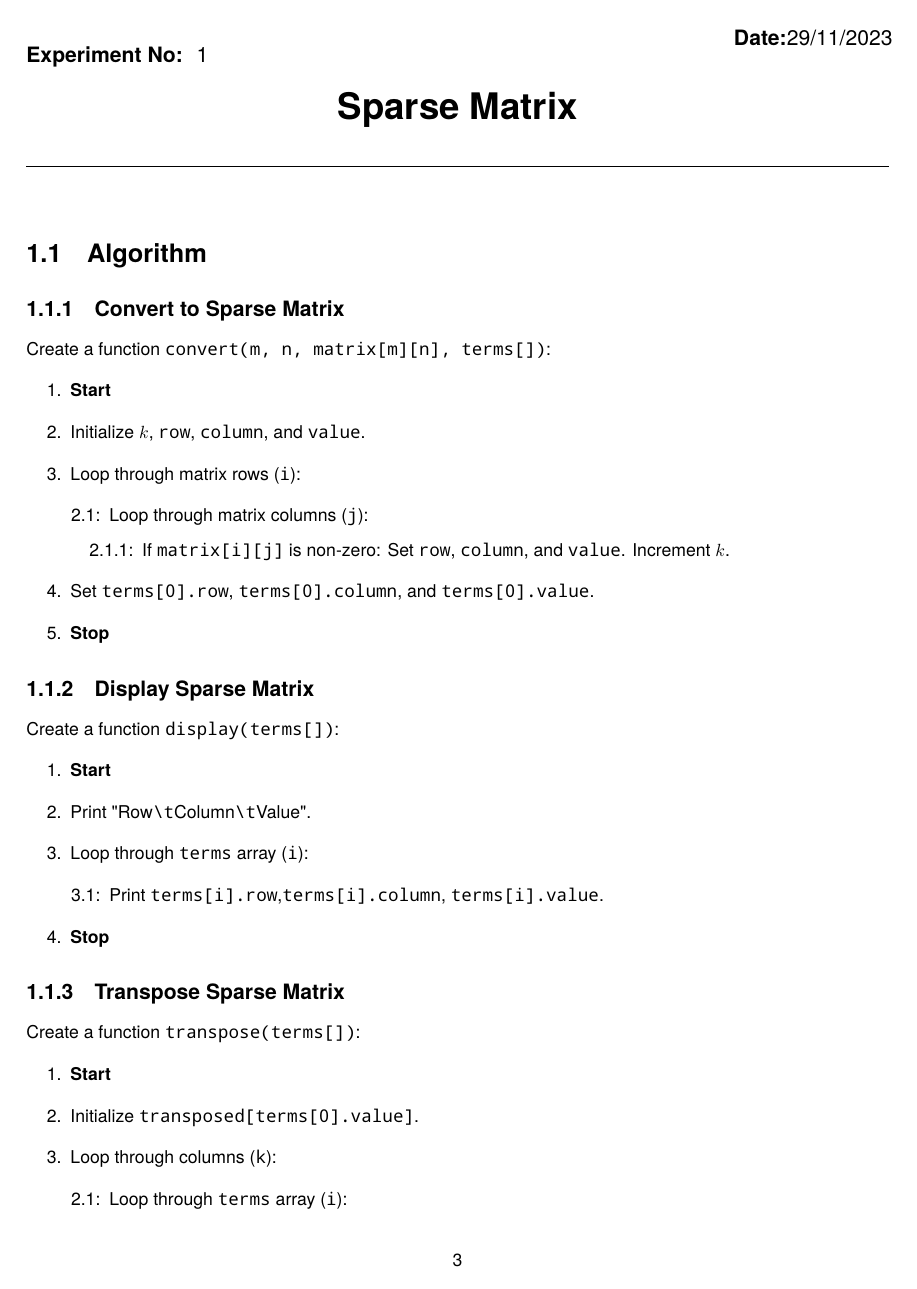
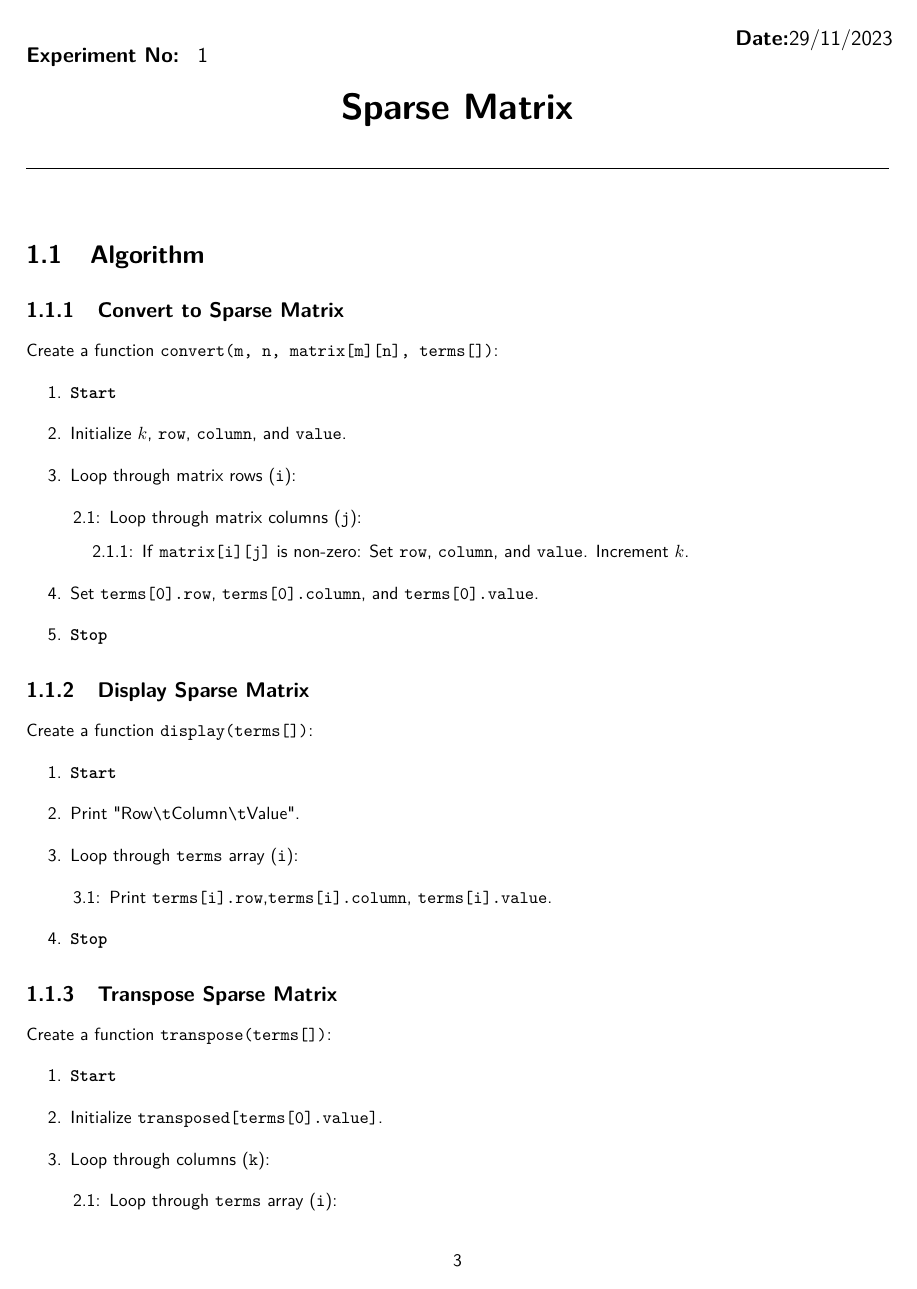
Before and after one commit to MohamedIrfanAM/labworks, a LaTeX document (s3/dsa/record/main.tex, which reads s3/dsa/record/Cycle_1/SparseMatrix.tex, s3/dsa/record/Lab_Report_Class.cls): page 4 of 20. Compiled offline with pdfLaTeX.

Commit message:
Change font of algorithm section

```diff
--- a/s3/dsa/record/Cycle_1/SparseMatrix.tex
+++ b/s3/dsa/record/Cycle_1/SparseMatrix.tex
@@ -1,7 +1,7 @@
 \experiment{Sparse Matrix}{29/11/2023}
 
 \section{Algorithm}
-
+\fontfamily{lmtt}
 \subsection{Convert to Sparse Matrix}
 Create a function \texttt{convert(m, n, matrix[m][n], terms[])}:
 \begin{enumerate}
--- a/s3/dsa/record/Lab_Report_Class.cls
+++ b/s3/dsa/record/Lab_Report_Class.cls
@@ -15,6 +15,7 @@
 \usepackage{amsmath,amssymb,amsthm,textcomp}
 \usepackage{multicol}
 \usepackage{tikz}
+\usepackage{lmodern}
 
 \usepackage{geometry}
 \geometry{left=22mm,right=22mm,%
```
Lines whose indentation alone changed are shown as unchanged.
